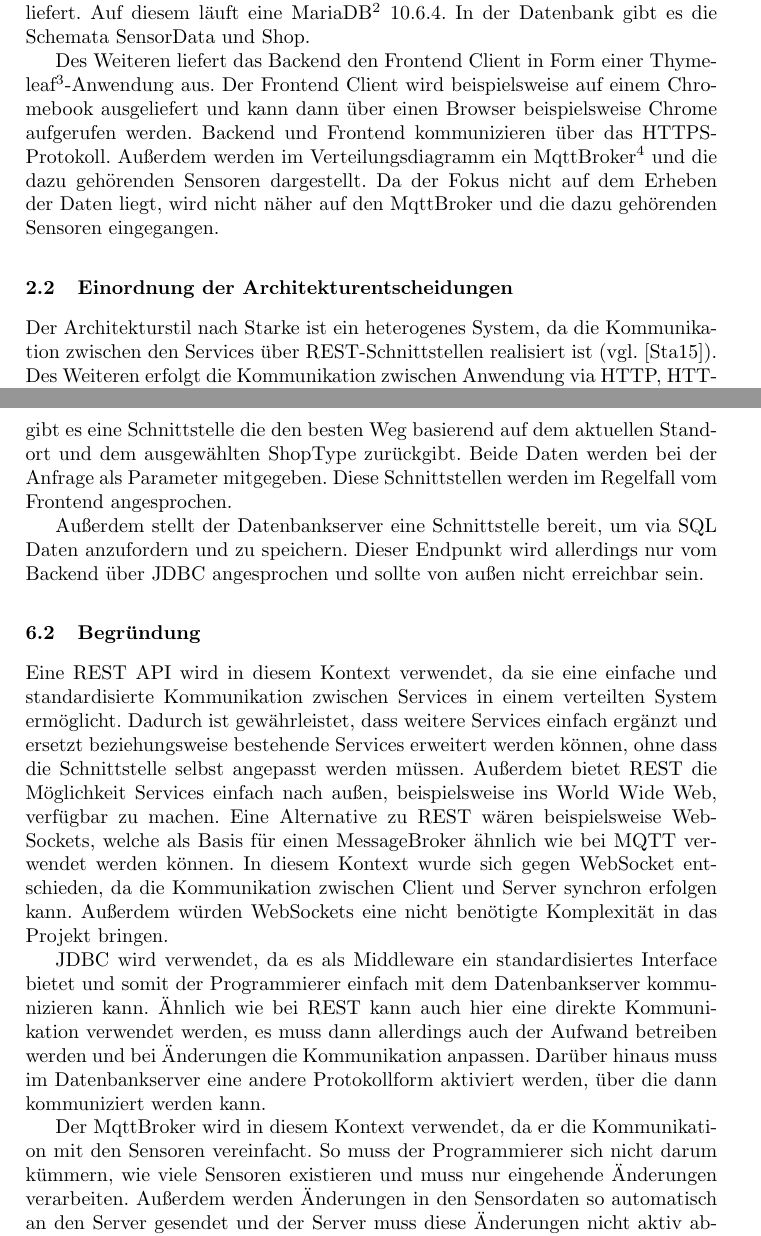
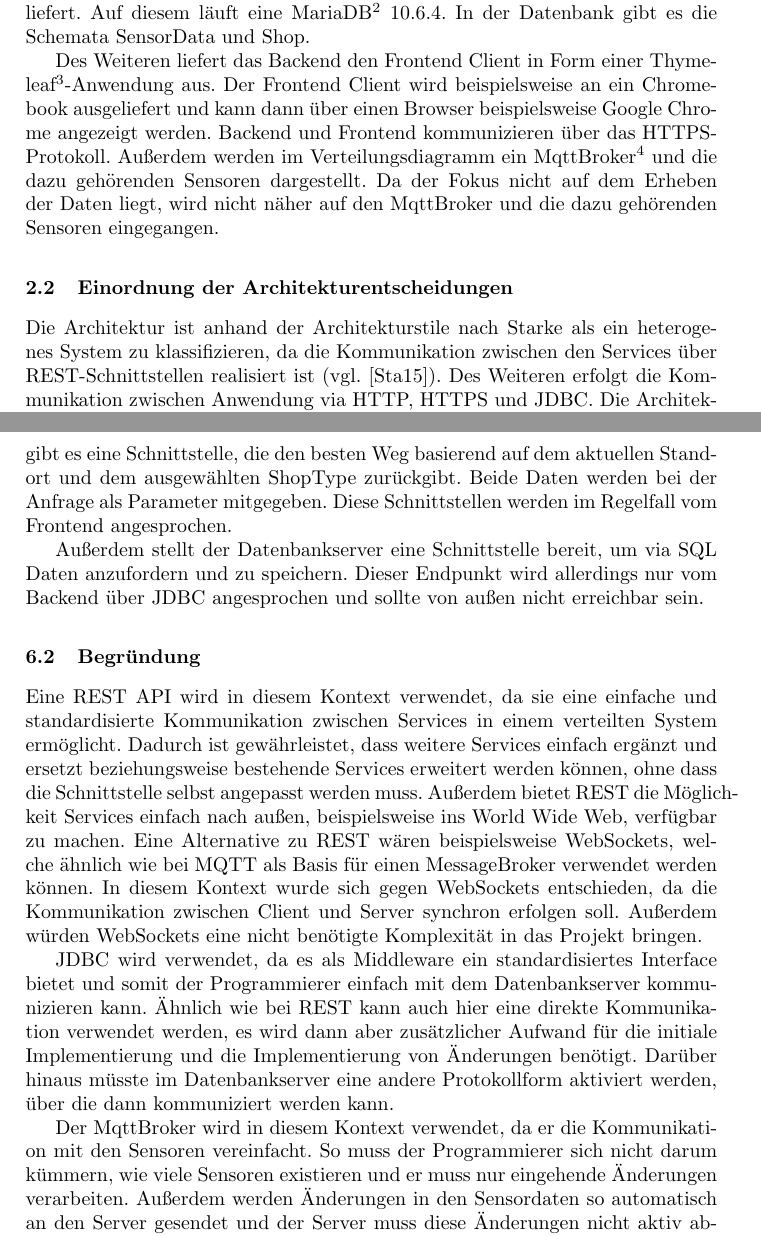
Before and after one commit to AlexanderBrockmann/swt2_hausarbeit, a LaTeX paper (Latex/Hausarbeit_Alexander_Brockmann.tex): two parts of pages 4 and 12 of 13 before the commit and two parts of pages 4 and 13 of 14 after it, joined at a grey line, cut so that both start at the same text. Compiled offline with pdfLaTeX.

Commit message:
Apply suggestions from code review
Co-authored-by: johannesteklote <johannes.teklote@web.de>

```diff
--- a/Latex/Hausarbeit_Alexander_Brockmann.tex
+++ b/Latex/Hausarbeit_Alexander_Brockmann.tex
@@ -87,13 +87,13 @@ Auf diesem läuft eine MariaDB\footnote{\url{https://mariadb.org/}} 10.6.4.
 In der Datenbank gibt es die Schemata SensorData und Shop.
 
 Des Weiteren liefert das Backend den Frontend Client in Form einer Thymeleaf\footnote{\url{https://www.thymeleaf.org/}}-Anwendung aus.
-Der Frontend Client wird beispielsweise auf einem Chromebook ausgeliefert und kann dann über einen Browser beispielsweise Chrome aufgerufen werden.
+Der Frontend Client wird beispielsweise an ein Chromebook ausgeliefert und kann dann über einen Browser beispielsweise Google Chrome angezeigt werden.
 Backend und Frontend kommunizieren über das HTTPS-Protokoll.
 Außerdem werden im Verteilungsdiagramm ein MqttBroker\footnote{\url{https://mqtt.org/}} und die dazu gehörenden Sensoren dargestellt.
 Da der Fokus nicht auf dem Erheben der Daten liegt, wird nicht näher auf den MqttBroker und die dazu gehörenden Sensoren eingegangen.
 
 \subsection{Einordnung der Architekturentscheidungen}
-Der Architekturstil nach Starke ist ein heterogenes System, da die Kommunikation zwischen den Services über REST-Schnittstellen realisiert ist (vgl. \cite{starke2015effektive}).
+Die Architektur ist anhand der Architekturstile nach Starke als ein heterogenes System zu klassifizieren, da die Kommunikation zwischen den Services über REST-Schnittstellen realisiert ist (vgl. \cite{starke2015effektive}).
 Des Weiteren erfolgt die Kommunikation zwischen Anwendung via HTTP, HTTPS und JDBC.
 Die Architektur wurde gewählt, um die Anwendung möglichst modular zu halten und so eine gute Austauschbarkeit von Komponenten zu gewährleisten.
 
@@ -275,7 +275,7 @@ Der MqttService funktioniert nach dem Publish-Subscribe-Prinzip. Der MqttService
 Der MqttBroker dient als Middleware, es wird das MQTT-Protokoll verwendet und die Kommunikation ist asynchron.
 
 Über die bereitgestellten REST-Schnittstellen können Metainformationen angefragt werden, zum Beispiel die aktuelle Auslastung eines Shops.
-Außerdem gibt es eine Schnittstelle die den besten Weg basierend auf dem aktuellen Standort und dem ausgewählten ShopType zurückgibt.
+Außerdem gibt es eine Schnittstelle, die den besten Weg basierend auf dem aktuellen Standort und dem ausgewählten ShopType zurückgibt.
 Beide Daten werden bei der Anfrage als Parameter mitgegeben.
 Diese Schnittstellen werden im Regelfall vom Frontend angesprochen.
 
@@ -284,18 +284,18 @@ Dieser Endpunkt wird allerdings nur vom Backend über JDBC angesprochen und soll
 
 \subsection{Begründung}
 Eine REST API wird in diesem Kontext verwendet, da sie eine einfache und standardisierte Kommunikation zwischen Services in einem verteilten System ermöglicht.
-Dadurch ist gewährleistet, dass weitere Services einfach ergänzt und ersetzt beziehungsweise bestehende Services erweitert werden können, ohne dass die Schnittstelle selbst angepasst werden müssen.
+Dadurch ist gewährleistet, dass weitere Services einfach ergänzt und ersetzt beziehungsweise bestehende Services erweitert werden können, ohne dass die Schnittstelle selbst angepasst werden muss.
 Außerdem bietet REST die Möglichkeit Services einfach nach außen, beispielsweise ins World Wide Web, verfügbar zu machen.
-Eine Alternative zu REST wären beispielsweise WebSockets, welche als Basis für einen MessageBroker ähnlich wie bei MQTT verwendet werden können.
-In diesem Kontext wurde sich gegen WebSocket entschieden, da die Kommunikation zwischen Client und Server synchron erfolgen kann.
+Eine Alternative zu REST wären beispielsweise WebSockets, welche ähnlich wie bei MQTT als Basis für einen MessageBroker verwendet werden können.
+In diesem Kontext wurde sich gegen WebSockets entschieden, da die Kommunikation zwischen Client und Server synchron erfolgen soll.
 Außerdem würden WebSockets eine nicht benötigte Komplexität in das Projekt bringen.
 
 JDBC wird verwendet, da es als Middleware ein standardisiertes Interface bietet und somit der Programmierer einfach mit dem Datenbankserver kommunizieren kann.
-Ähnlich wie bei REST kann auch hier eine direkte Kommunikation verwendet werden, es muss dann allerdings auch der Aufwand betreiben werden und bei Änderungen die Kommunikation anpassen.
-Darüber hinaus muss im Datenbankserver eine andere Protokollform aktiviert werden, über die dann kommuniziert werden kann.
+Ähnlich wie bei REST kann auch hier eine direkte Kommunikation verwendet werden, es wird dann aber zusätzlicher Aufwand für die initiale Implementierung und die Implementierung von Änderungen benötigt.
+Darüber hinaus müsste im Datenbankserver eine andere Protokollform aktiviert werden, über die dann kommuniziert werden kann.
 
 Der MqttBroker wird in diesem Kontext verwendet, da er die Kommunikation mit den Sensoren vereinfacht.
-So muss der Programmierer sich nicht darum kümmern, wie viele Sensoren existieren und muss nur eingehende Änderungen verarbeiten.
+So muss der Programmierer sich nicht darum kümmern, wie viele Sensoren existieren und er muss nur eingehende Änderungen verarbeiten.
 Außerdem werden Änderungen in den Sensordaten so automatisch an den Server gesendet und der Server muss diese Änderungen nicht aktiv abfragen.
 So wird Busy Waiting vermieden.
 Hier existiert wieder das Problem, dass Middleware eingesetzt werden muss, welche nicht zwangsläufig für diesen Anwendungsfall optimiert ist.
```
Also changed, not shown: Latex/Hausarbeit_Alexander_Brockmann.tex (16 more changed lines).
